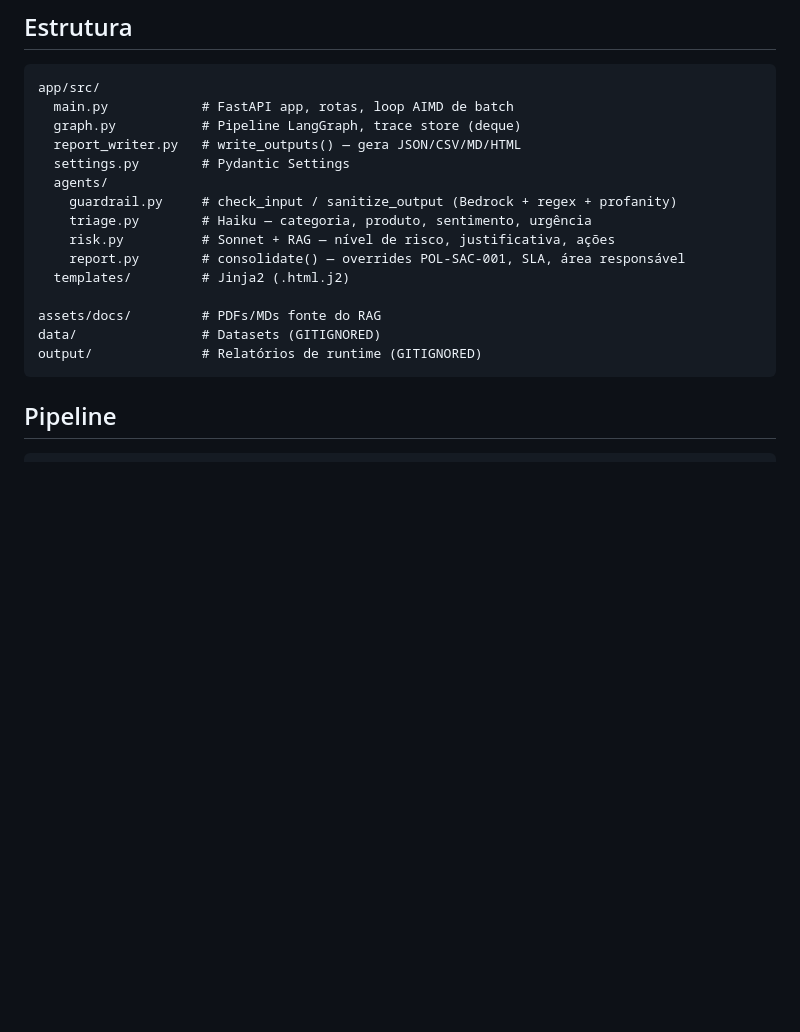
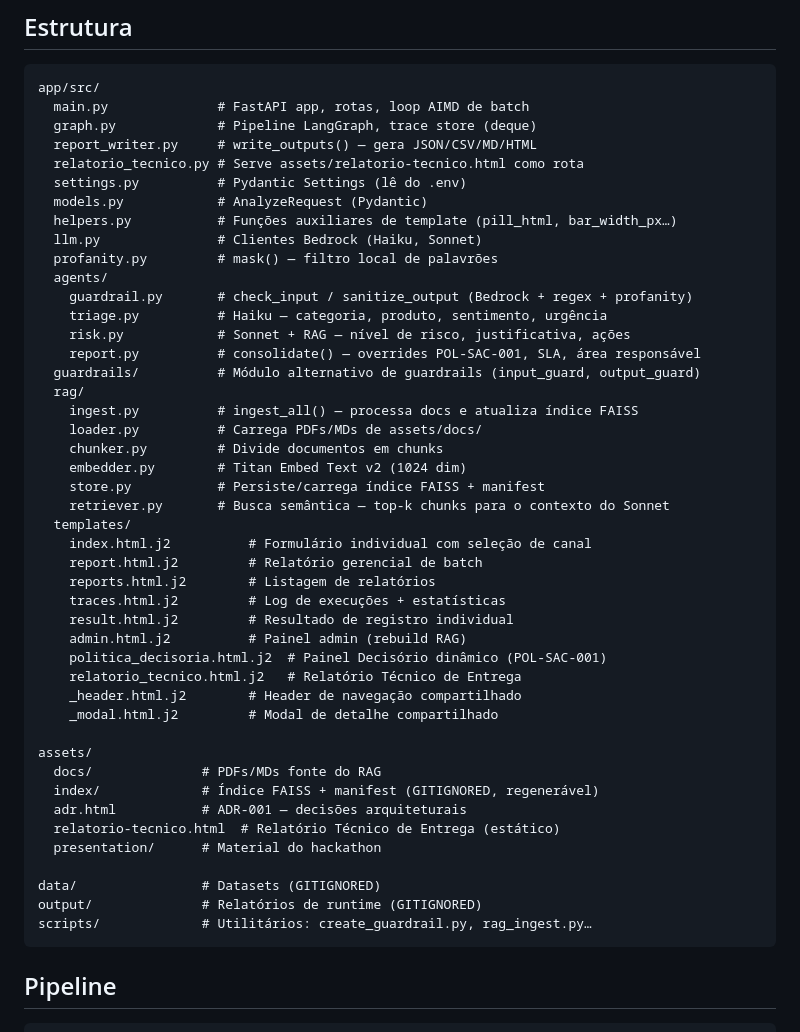
Before and after one commit to Rolmer1964/finguard-fm3, a Markdown page: .github/copilot-instructions.md, the part around the change. Drawn GitHub-style; blank space fills up the shorter version.

Commit message:
docs: atualiza estrutura de pastas no CLAUDE.md e copilot-instructions.md

````diff
--- a/.github/copilot-instructions.md
+++ b/.github/copilot-instructions.md
@@ -18,20 +18,50 @@ Pipeline multi-agente com AWS Bedrock, LangGraph e RAG sobre política interna (
 
 ```
 app/src/
-  main.py            # FastAPI app, rotas, loop AIMD de batch
-  graph.py           # Pipeline LangGraph, trace store (deque)
-  report_writer.py   # write_outputs() — gera JSON/CSV/MD/HTML
-  settings.py        # Pydantic Settings
+  main.py              # FastAPI app, rotas, loop AIMD de batch
+  graph.py             # Pipeline LangGraph, trace store (deque)
+  report_writer.py     # write_outputs() — gera JSON/CSV/MD/HTML
+  relatorio_tecnico.py # Serve assets/relatorio-tecnico.html como rota
+  settings.py          # Pydantic Settings (lê do .env)
+  models.py            # AnalyzeRequest (Pydantic)
+  helpers.py           # Funções auxiliares de template (pill_html, bar_width_px…)
+  llm.py               # Clientes Bedrock (Haiku, Sonnet)
+  profanity.py         # mask() — filtro local de palavrões
   agents/
-    guardrail.py     # check_input / sanitize_output (Bedrock + regex + profanity)
-    triage.py        # Haiku — categoria, produto, sentimento, urgência
-    risk.py          # Sonnet + RAG — nível de risco, justificativa, ações
-    report.py        # consolidate() — overrides POL-SAC-001, SLA, área responsável
-  templates/         # Jinja2 (.html.j2)
+    guardrail.py       # check_input / sanitize_output (Bedrock + regex + profanity)
+    triage.py          # Haiku — categoria, produto, sentimento, urgência
+    risk.py            # Sonnet + RAG — nível de risco, justificativa, ações
+    report.py          # consolidate() — overrides POL-SAC-001, SLA, área responsável
+  guardrails/          # Módulo alternativo de guardrails (input_guard, output_guard)
+  rag/
+    ingest.py          # ingest_all() — processa docs e atualiza índice FAISS
+    loader.py          # Carrega PDFs/MDs de assets/docs/
+    chunker.py         # Divide documentos em chunks
+    embedder.py        # Titan Embed Text v2 (1024 dim)
+    store.py           # Persiste/carrega índice FAISS + manifest
+    retriever.py       # Busca semântica — top-k chunks para o contexto do Sonnet
+  templates/
+    index.html.j2          # Formulário individual com seleção de canal
+    report.html.j2         # Relatório gerencial de batch
+    reports.html.j2        # Listagem de relatórios
+    traces.html.j2         # Log de execuções + estatísticas
+    result.html.j2         # Resultado de registro individual
+    admin.html.j2          # Painel admin (rebuild RAG)
+    politica_decisoria.html.j2  # Painel Decisório dinâmico (POL-SAC-001)
+    relatorio_tecnico.html.j2   # Relatório Técnico de Entrega
+    _header.html.j2        # Header de navegação compartilhado
+    _modal.html.j2         # Modal de detalhe compartilhado
 
-assets/docs/         # PDFs/MDs fonte do RAG
+assets/
+  docs/              # PDFs/MDs fonte do RAG
+  index/             # Índice FAISS + manifest (GITIGNORED, regenerável)
+  adr.html           # ADR-001 — decisões arquiteturais
+  relatorio-tecnico.html  # Relatório Técnico de Entrega (estático)
+  presentation/      # Material do hackathon
+
 data/                # Datasets (GITIGNORED)
 output/              # Relatórios de runtime (GITIGNORED)
+scripts/             # Utilitários: create_guardrail.py, rag_ingest.py…
 ```
 
 ## Pipeline
````
Also changed, not shown: CLAUDE.md (+37 -18 lines).
